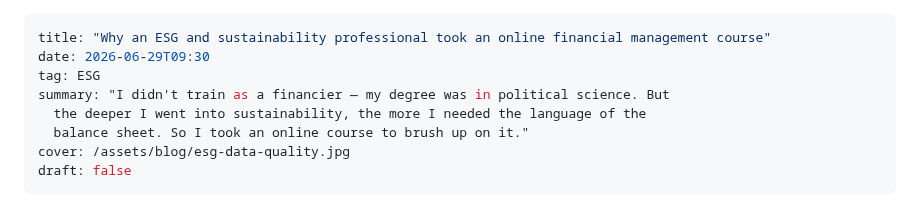
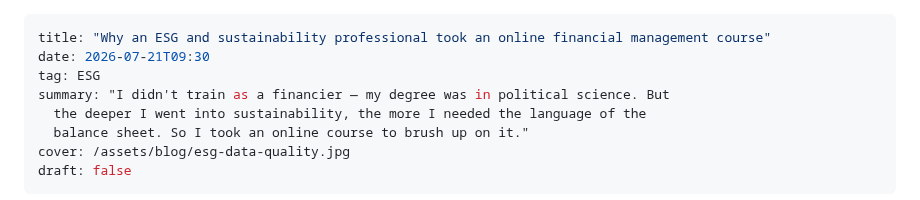
Before and after one commit to firatbarca/personal, a Markdown page: src/posts/why-i-took-an-online-financial-management-course.md, the part around the change. GitHub-like rendering.

Commit message:
Change publication date for financial management course post
Updated the publication date of the article.

```diff
--- a/src/posts/why-i-took-an-online-financial-management-course.md
+++ b/src/posts/why-i-took-an-online-financial-management-course.md
@@ -1,6 +1,6 @@
 ---
 title: "Why an ESG and sustainability professional took an online financial management course"
-date: 2026-06-29T09:30
+date: 2026-07-21T09:30
 tag: ESG
 summary: "I didn't train as a financier — my degree was in political science. But
   the deeper I went into sustainability, the more I needed the language of the
```
